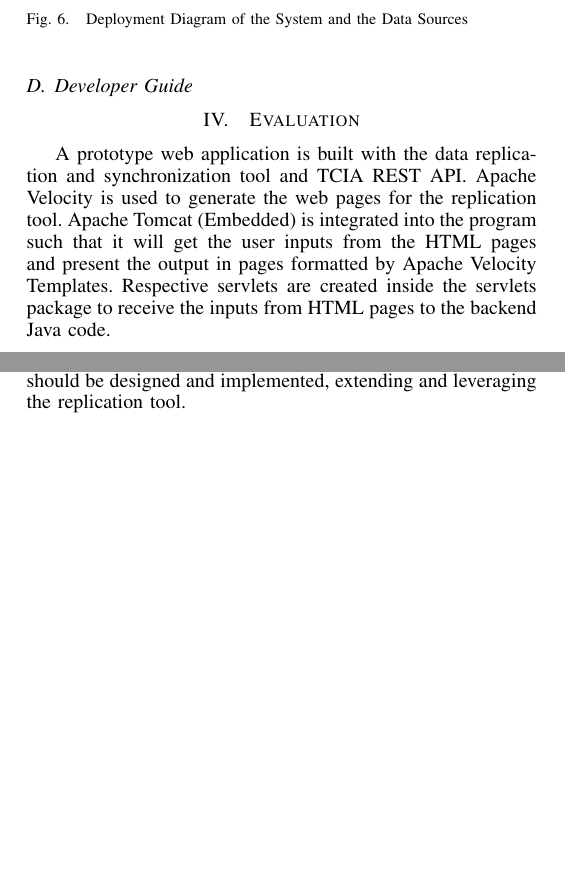
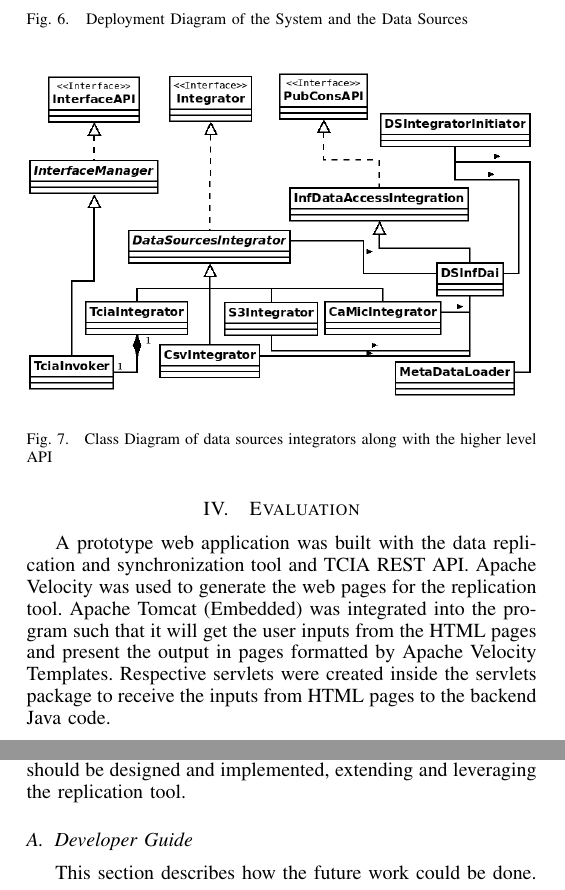
Before and after one commit to sharmalab/MEDIator, a LaTeX paper (documentation/pdf/gsoc2014.tex): two parts of the columns of pages 3 and 4 of 4, joined at a grey line, cut so that both start at the same text, the shorter picture padded with empty space. Compiled offline with pdfLaTeX.

Commit message:
documentation updates

```diff
--- a/documentation/pdf/gsoc2014.tex
+++ b/documentation/pdf/gsoc2014.tex
@@ -206,11 +206,20 @@ Clinical data is deployed in multiple data sources such as TCIA, CA Microscope,
  \label{fig:dsdeployment}
 \end{figure}
 
-\subsection{Developer Guide}
+
+\begin{figure}[!htbp]
+\begin{center}
+ \resizebox{\columnwidth}{!}{
+  \includegraphics[width=\textwidth]{dsclass.png}
+ }
+\end{center}
+ \caption{Class Diagram of data sources integrators along with the higher level API}
+ \label{fig:dsclass}
+\end{figure}
 
 
 \section{Evaluation}
-A prototype web application is built with the data replication and synchronization tool and TCIA REST API. Apache Velocity is used to generate the web pages for the replication tool. Apache Tomcat (Embedded) is integrated into the program such that it will get the user inputs from the HTML pages and present the output in pages formatted by Apache Velocity Templates. Respective servlets are created inside the servlets package to receive the inputs from HTML pages to the backend Java code.
+A prototype web application was built with the data replication and synchronization tool and TCIA REST API. Apache Velocity was used to generate the web pages for the replication tool. Apache Tomcat (Embedded) was integrated into the program such that it will get the user inputs from the HTML pages and present the output in pages formatted by Apache Velocity Templates. Respective servlets were created inside the servlets package to receive the inputs from HTML pages to the backend Java code.
 
 $DataRetriever$ class is invoked to retrieve the meta data from TCIA and to create and retrieve replica sets. $UIGenerator$ class invokes the Apache Velocity templates to create the web pages, presenting the data to the users. $DataRetriever$ has instances of $TciaInvoker$ and $TciaLogInInitiator$ to invoke the TCIA queries and replication tool create and retrieve replicaSets mechanisms. $TciaLogInInitiator$ has instances of $TciaInvoker$ and $DataProSpecs$, to invoke the public APIs provided by these classes for the data provider specification and publisher/consumer APIs. Figure~\ref{fig:classUX} depicts the class hierarchy involved in the user interface.
 \begin{figure}[!htbp]
@@ -242,6 +251,9 @@ This should be designed such that the already accessed images would not be downl
 \paragraph*{Security}
 The data replication and synchronization can be further secured with user authentication. SAML tokens can be created for user names and passwords with the membership information. The SAML tokens can be validated later. A create and validate API with user stores such as LDAP or OpenID should be designed and implemented, extending and leveraging the replication tool.
 
+\subsection{Developer Guide}
+This section describes how the future work could be done.
+
 
 %\begin{thebibliography}{1}
 %\end{thebibliography}
```
Also changed, not shown: documentation/pdf/dsclass.png, documentation/pdf/gsoc2014.pdf, 1 other file.
